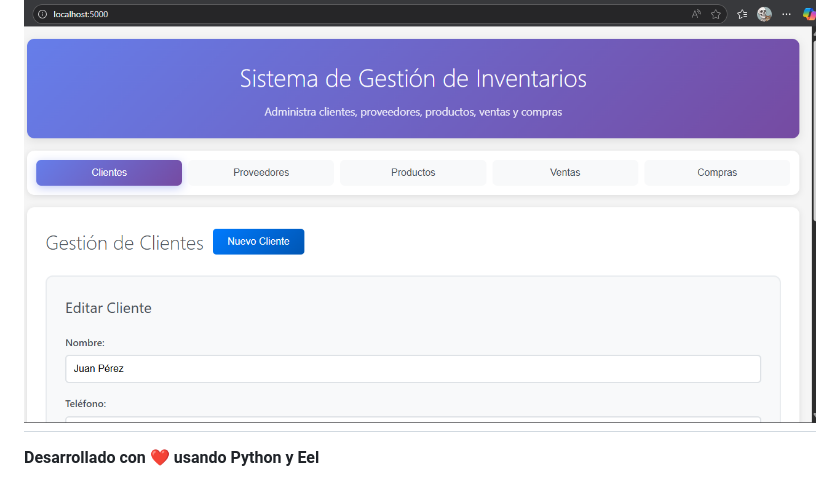
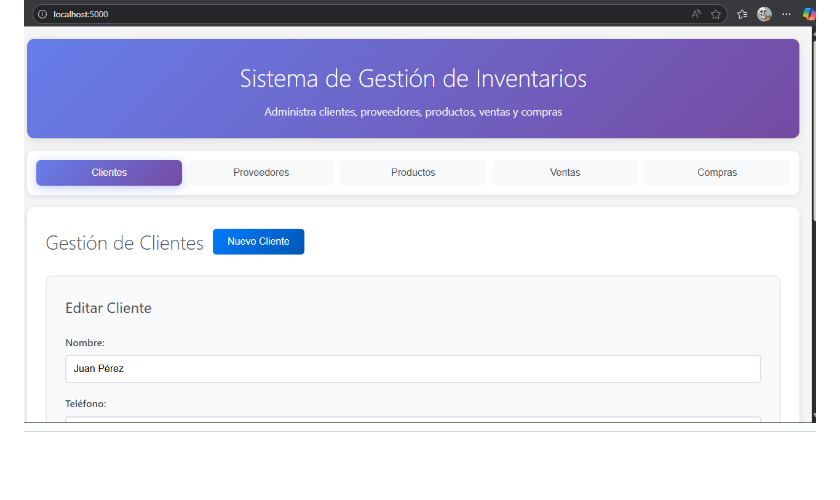
Before and after one commit to Fishertdevs/Version_final_inventario_simple, a Markdown page: README.MD, the part around the change. GitHub-like rendering; blank space fills up the shorter version.

```diff
--- a/README.MD
+++ b/README.MD
@@ -522,5 +522,3 @@ eel.obtener_clientes()(function(clientes) {
 ##  Preview
 ![alt text](image-1.png)
 ---
-
-**Desarrollado con ❤️ usando Python y Eel**
```
